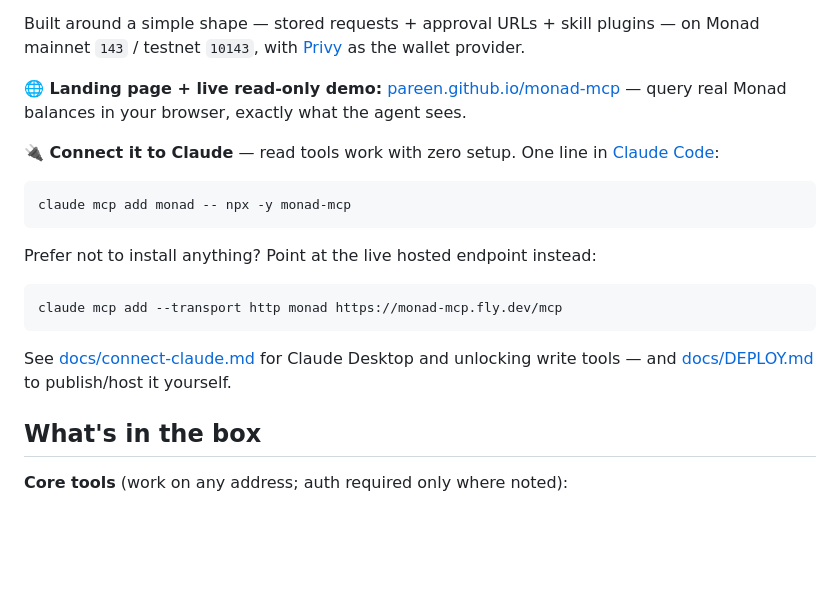
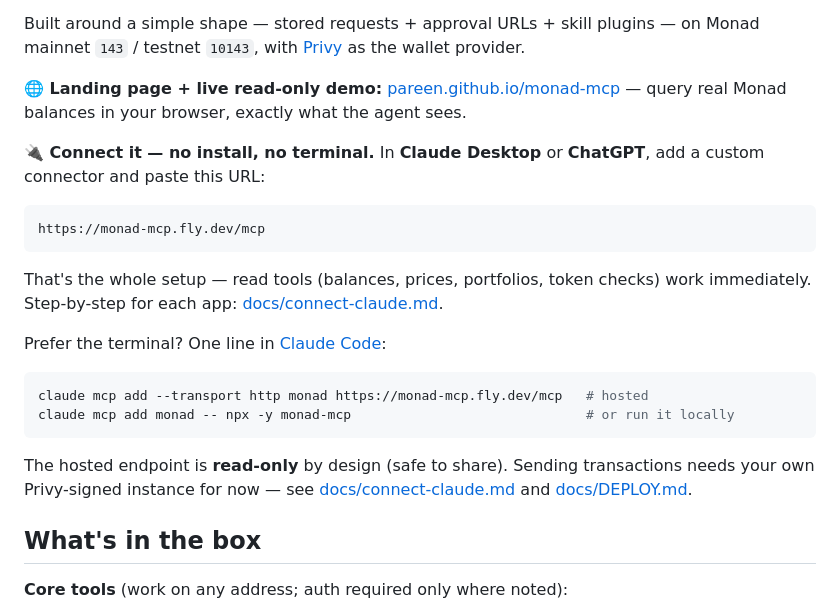
Before and after one commit to pareen/monad-mcp, a Markdown page: README.md, the part around the change. GitHub-like rendering; blank space fills up the shorter version.

````diff
--- a/README.md
+++ b/README.md
@@ -6,19 +6,25 @@ Built around a simple shape — stored requests + approval URLs + skill plugins
 
 **🌐 Landing page + live read-only demo:** [pareen.github.io/monad-mcp](https://pareen.github.io/monad-mcp) — query real Monad balances in your browser, exactly what the agent sees.
 
-**🔌 Connect it to Claude** — read tools work with zero setup. One line in [Claude Code](https://claude.com/claude-code):
+**🔌 Connect it — no install, no terminal.** In **Claude Desktop** or **ChatGPT**,
+add a custom connector and paste this URL:
+
+```
+https://monad-mcp.fly.dev/mcp
+```
+
+That's the whole setup — read tools (balances, prices, portfolios, token checks)
+work immediately. Step-by-step for each app: [docs/connect-claude.md](docs/connect-claude.md).
+
+Prefer the terminal? One line in [Claude Code](https://claude.com/claude-code):
 
 ```bash
-claude mcp add monad -- npx -y monad-mcp
+claude mcp add --transport http monad https://monad-mcp.fly.dev/mcp   # hosted
+claude mcp add monad -- npx -y monad-mcp                              # or run it locally
 ```
 
-Prefer not to install anything? Point at the live hosted endpoint instead:
-
-```bash
-claude mcp add --transport http monad https://monad-mcp.fly.dev/mcp
-```
-
-See [docs/connect-claude.md](docs/connect-claude.md) for Claude Desktop and unlocking write tools — and [docs/DEPLOY.md](docs/DEPLOY.md) to publish/host it yourself.
+The hosted endpoint is **read-only** by design (safe to share). Sending transactions
+needs your own Privy-signed instance for now — see [docs/connect-claude.md](docs/connect-claude.md#sending-transactions-writes) and [docs/DEPLOY.md](docs/DEPLOY.md).
 
 ## What's in the box
 
````
Also changed, not shown: docs/DEPLOY.md (+19 -5 lines), docs/connect-claude.md (+101 -128 lines).
